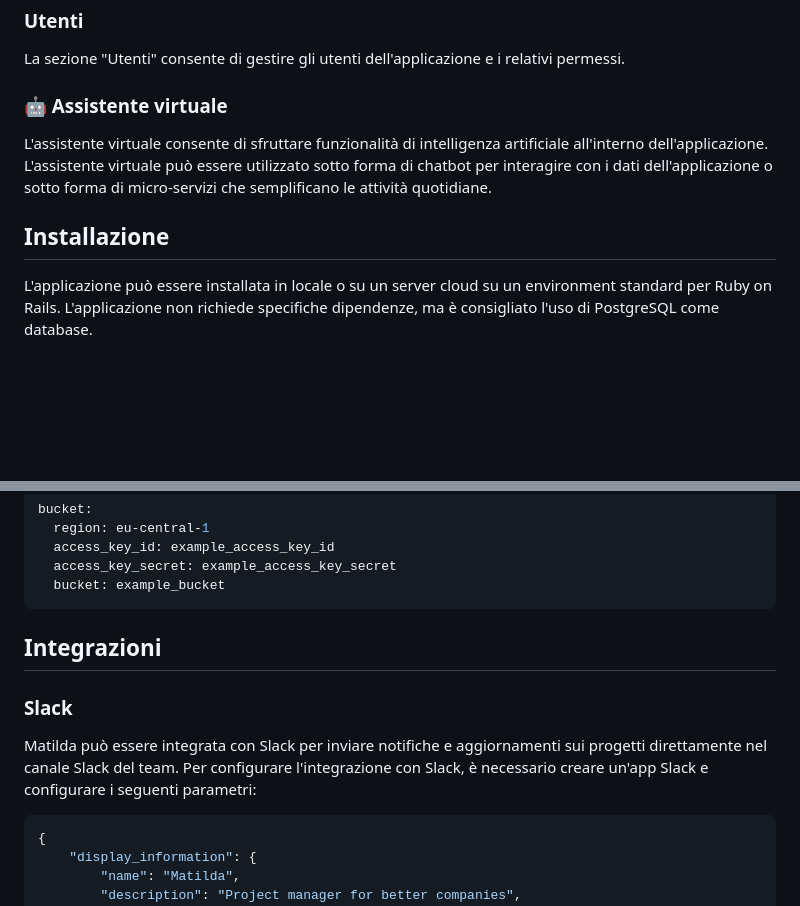
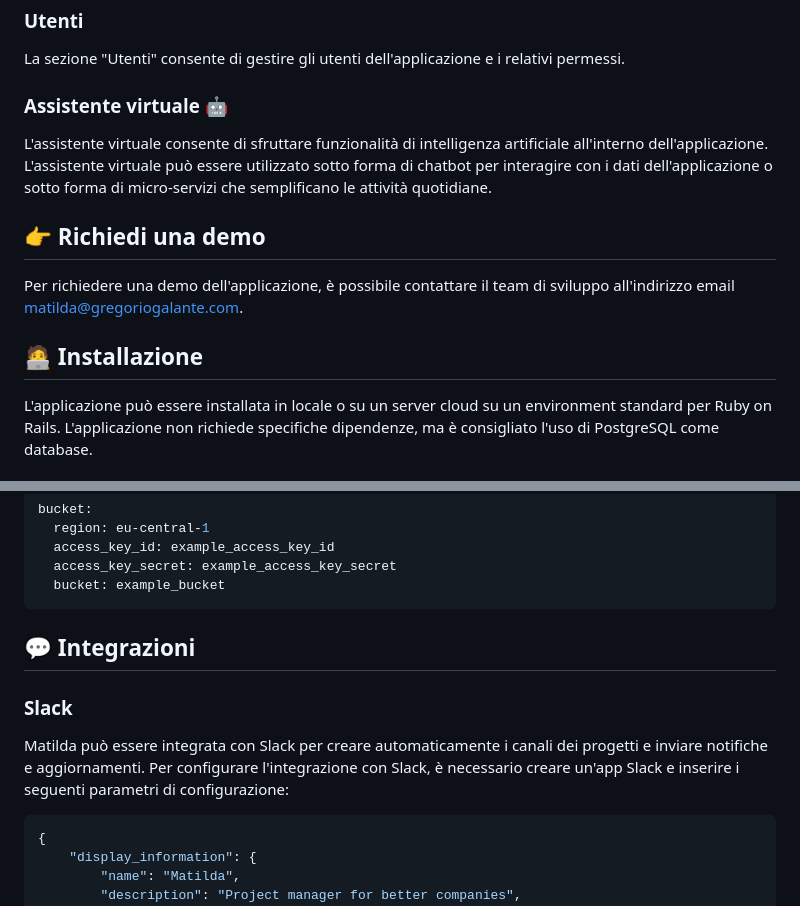
Before and after one commit to Matilda-org/matilda, a Markdown page: README.md, 2 parts joined by grey strips. Rendered like a GitHub page; blank space fills up the shorter version.

````diff
--- a/README.md
+++ b/README.md
@@ -82,11 +82,15 @@ La sezione "Bacheca" consente di pubblicare articoli e notizie aziendali visuali
 
 La sezione "Utenti" consente di gestire gli utenti dell'applicazione e i relativi permessi.
 
-### 🤖 Assistente virtuale
+### Assistente virtuale 🤖
 
 L'assistente virtuale consente di sfruttare funzionalità di intelligenza artificiale all'interno dell'applicazione. L'assistente virtuale può essere utilizzato sotto forma di chatbot per interagire con i dati dell'applicazione o sotto forma di micro-servizi che semplificano le attività quotidiane.
 
-## Installazione
+## 👉 Richiedi una demo
+
+Per richiedere una demo dell'applicazione, è possibile contattare il team di sviluppo all'indirizzo email [matilda@gregoriogalante.com](mailto:matilda@gregoriogalante.com).
+
+## 🧑‍💻 Installazione
 
 L'applicazione può essere installata in locale o su un server cloud su un environment standard per Ruby on Rails.
 L'applicazione non richiede specifiche dipendenze, ma è consigliato l'uso di PostgreSQL come database.
@@ -188,11 +192,11 @@ bucket:
   bucket: example_bucket
 ```
 
-## Integrazioni
+## 💬 Integrazioni
 
 ### Slack
 
-Matilda può essere integrata con Slack per inviare notifiche e aggiornamenti sui progetti direttamente nel canale Slack del team. Per configurare l'integrazione con Slack, è necessario creare un'app Slack e configurare i seguenti parametri:
+Matilda può essere integrata con Slack per creare automaticamente i canali dei progetti e inviare notifiche e aggiornamenti. Per configurare l'integrazione con Slack, è necessario creare un'app Slack e inserire i seguenti parametri di configurazione:
 
 ```json
 {
````
Also changed, not shown: other parts of README.md (+2 -2 lines).
